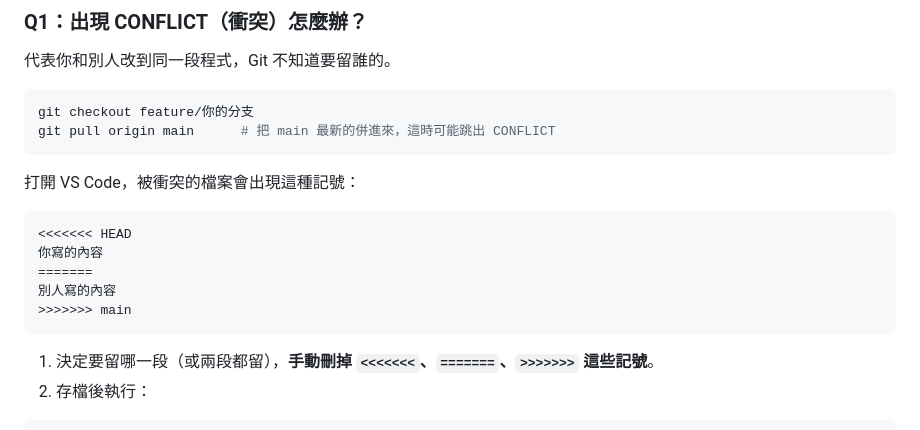
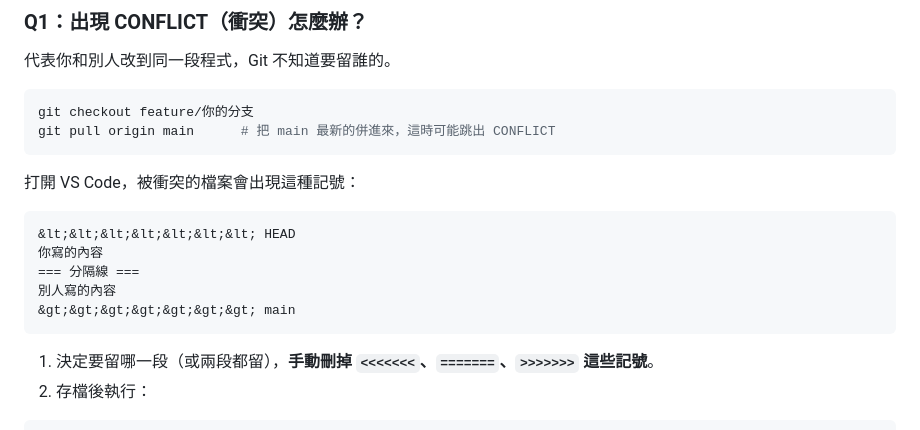
Before and after one commit to kyle6040607/smart-label, a Markdown page: CONTRIBUTING.md, the part around the change. GitHub-like rendering.

Commit message:
docs: avoid raw merge marker patterns in conflict example

````diff
--- a/CONTRIBUTING.md
+++ b/CONTRIBUTING.md
@@ -95,11 +95,11 @@ git pull origin main      # 把 main 最新的併進來，這時可能跳出 CON
 
 打開 VS Code，被衝突的檔案會出現這種記號：
 ```
-<<<<<<< HEAD
+&lt;&lt;&lt;&lt;&lt;&lt;&lt; HEAD
 你寫的內容
-=======
+=== 分隔線 ===
 別人寫的內容
->>>>>>> main
+&gt;&gt;&gt;&gt;&gt;&gt;&gt; main
 ```
 1. 決定要留哪一段（或兩段都留），**手動刪掉 `<<<<<<<`、`=======`、`>>>>>>>` 這些記號**。
 2. 存檔後執行：
````
